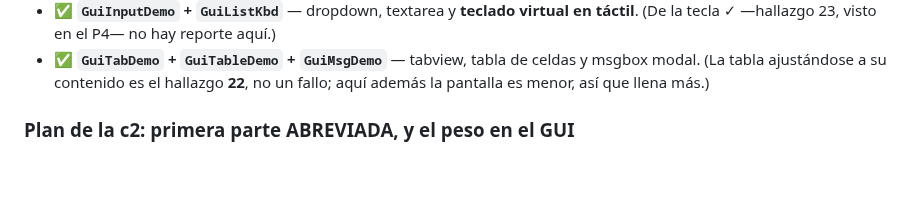
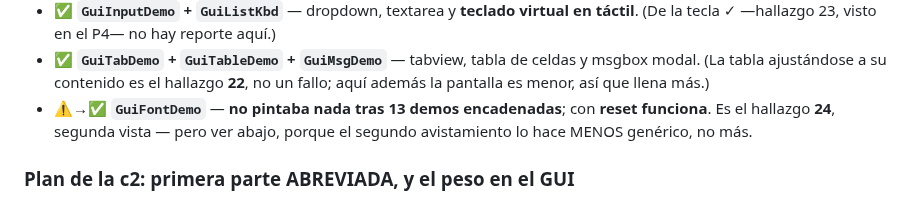
Before and after one commit to legio-e/BasicPlus, a Markdown page: docs/H13_PRUEBAS.md, the part around one of its changes. Rendered like a GitHub page; blank space fills up the shorter version.

```diff
--- a/docs/H13_PRUEBAS.md
+++ b/docs/H13_PRUEBAS.md
@@ -1367,6 +1367,9 @@ el 27 y el 374 (que el recurso lo diga la placa, no una constante).
 - ✅ **`GuiTabDemo` + `GuiTableDemo` + `GuiMsgDemo`** — tabview, tabla de celdas y
   msgbox modal. (La tabla ajustándose a su contenido es el hallazgo **22**, no un
   fallo; aquí además la pantalla es menor, así que llena más.)
+- ⚠️→✅ **`GuiFontDemo`** — **no pintaba nada tras 13 demos encadenadas**; con
+  **reset funciona**. Es el hallazgo **24**, segunda vista — pero ver abajo,
+  porque el segundo avistamiento lo hace MENOS genérico, no más.
 
 ### Plan de la c2: primera parte ABREVIADA, y el peso en el GUI
 
```
Also changed, not shown: other parts of docs/H13_PRUEBAS.md (+3 -1 lines).
